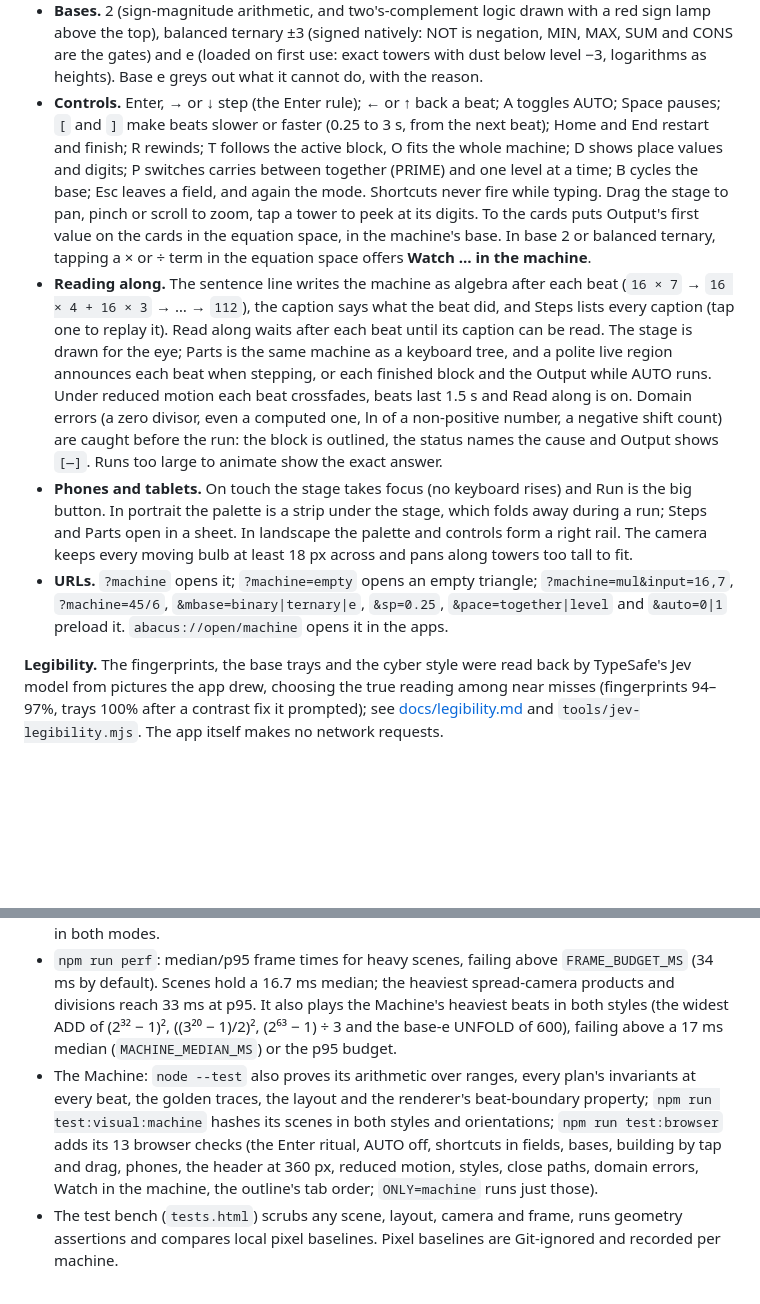
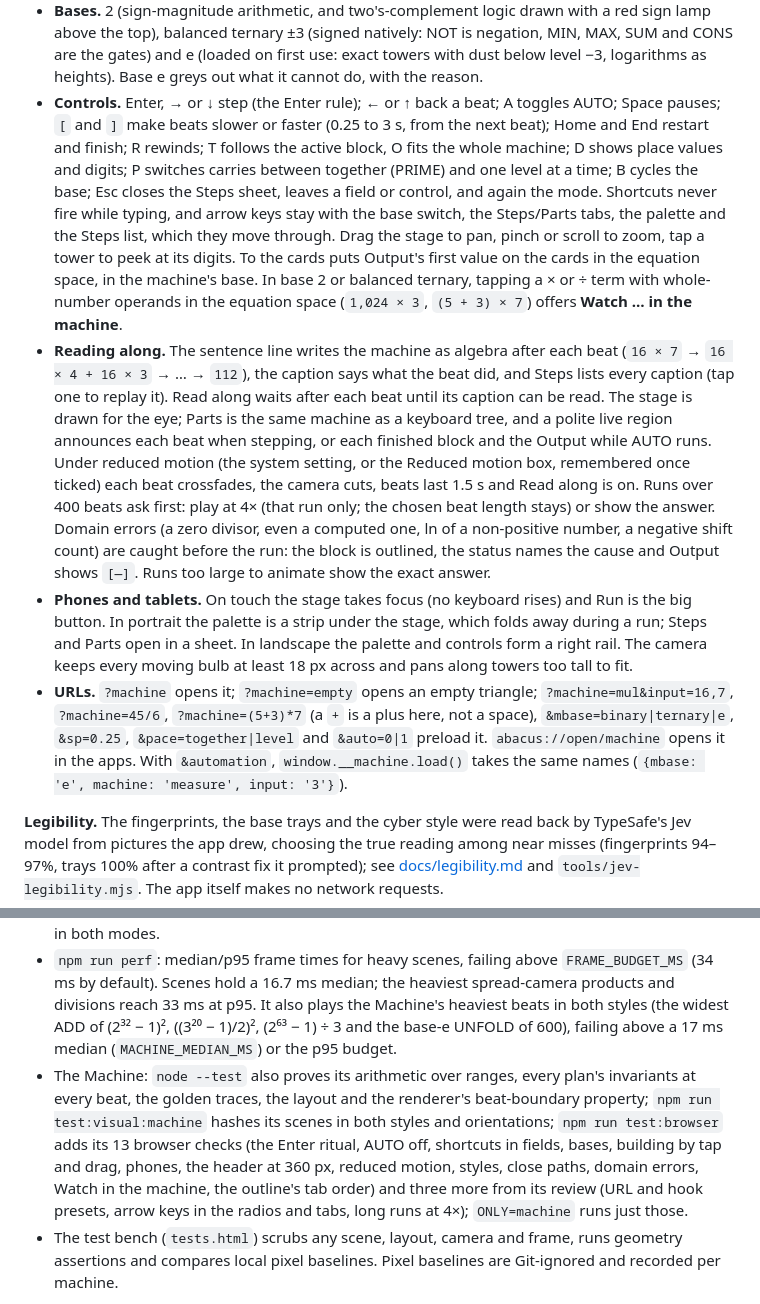
Before and after one commit to atonalfreerider/Abacus, a Markdown page: README.md, 2 parts joined by grey strips. Drawn GitHub-style; blank space fills up the shorter version.

```diff
--- a/README.md
+++ b/README.md
@@ -62,10 +62,10 @@ Drag the point along a curve. Its coordinates are laid out in square cards, one
 - **Open** it on PRIME's demo: base 2, a × block under the triangle and `[16,7]` in Input. Press **Enter**. With AUTO on (the default, remembered) the whole run plays: 16 × 7 splits into 16 × 4 + 16 × 3, the multiplicand rises level by level, the partial products ride up and collide, and Output reads `[112]`. With AUTO off each Enter plays one beat, so 16 Enters reach `[112]` without leaving the Input. Enter mid-run finishes the current beat; after the Output, or after any edit, it starts over.
 - **Build** a machine by tapping a socket (on the stage, or in Parts) and then a block, or by dragging a block onto a socket; dropping on a taken socket pushes that block into the new one's left socket. Backspace takes a selected block off. The expression field builds the machine from `16*7`, `(5+3)*7`, `45/6`, `45%6`, `12&10`, `~5`, `7<=>9`, `5<<3`, `shr(45,2)`, `min(2,1)`, `sum(5,7)`, `ln(112)` or `measure(3)`, and fills Input (brackets optional: `16,7` or `16 7`). `>>` is refused: in the machine a right shift truncates like ÷, so write `shr(−13, 2)`.
 - **Bases.** 2 (sign-magnitude arithmetic, and two's-complement logic drawn with a red sign lamp above the top), balanced ternary ±3 (signed natively: NOT is negation, MIN, MAX, SUM and CONS are the gates) and e (loaded on first use: exact towers with dust below level −3, logarithms as heights). Base e greys out what it cannot do, with the reason.
-- **Controls.** Enter, → or ↓ step (the Enter rule); ← or ↑ back a beat; A toggles AUTO; Space pauses; `[` and `]` make beats slower or faster (0.25 to 3 s, from the next beat); Home and End restart and finish; R rewinds; T follows the active block, O fits the whole machine; D shows place values and digits; P switches carries between together (PRIME) and one level at a time; B cycles the base; Esc leaves a field, and again the mode. Shortcuts never fire while typing. Drag the stage to pan, pinch or scroll to zoom, tap a tower to peek at its digits. To the cards puts Output's first value on the cards in the equation space, in the machine's base. In base 2 or balanced ternary, tapping a × or ÷ term in the equation space offers **Watch … in the machine**.
-- **Reading along.** The sentence line writes the machine as algebra after each beat (`16 × 7` → `16 × 4 + 16 × 3` → … → `112`), the caption says what the beat did, and Steps lists every caption (tap one to replay it). Read along waits after each beat until its caption can be read. The stage is drawn for the eye; Parts is the same machine as a keyboard tree, and a polite live region announces each beat when stepping, or each finished block and the Output while AUTO runs. Under reduced motion each beat crossfades, beats last 1.5 s and Read along is on. Domain errors (a zero divisor, even a computed one, ln of a non-positive number, a negative shift count) are caught before the run: the block is outlined, the status names the cause and Output shows `[—]`. Runs too large to animate show the exact answer.
+- **Controls.** Enter, → or ↓ step (the Enter rule); ← or ↑ back a beat; A toggles AUTO; Space pauses; `[` and `]` make beats slower or faster (0.25 to 3 s, from the next beat); Home and End restart and finish; R rewinds; T follows the active block, O fits the whole machine; D shows place values and digits; P switches carries between together (PRIME) and one level at a time; B cycles the base; Esc closes the Steps sheet, leaves a field or control, and again the mode. Shortcuts never fire while typing, and arrow keys stay with the base switch, the Steps/Parts tabs, the palette and the Steps list, which they move through. Drag the stage to pan, pinch or scroll to zoom, tap a tower to peek at its digits. To the cards puts Output's first value on the cards in the equation space, in the machine's base. In base 2 or balanced ternary, tapping a × or ÷ term with whole-number operands in the equation space (`1,024 × 3`, `(5 + 3) × 7`) offers **Watch … in the machine**.
+- **Reading along.** The sentence line writes the machine as algebra after each beat (`16 × 7` → `16 × 4 + 16 × 3` → … → `112`), the caption says what the beat did, and Steps lists every caption (tap one to replay it). Read along waits after each beat until its caption can be read. The stage is drawn for the eye; Parts is the same machine as a keyboard tree, and a polite live region announces each beat when stepping, or each finished block and the Output while AUTO runs. Under reduced motion (the system setting, or the Reduced motion box, remembered once ticked) each beat crossfades, the camera cuts, beats last 1.5 s and Read along is on. Runs over 400 beats ask first: play at 4× (that run only; the chosen beat length stays) or show the answer. Domain errors (a zero divisor, even a computed one, ln of a non-positive number, a negative shift count) are caught before the run: the block is outlined, the status names the cause and Output shows `[—]`. Runs too large to animate show the exact answer.
 - **Phones and tablets.** On touch the stage takes focus (no keyboard rises) and Run is the big button. In portrait the palette is a strip under the stage, which folds away during a run; Steps and Parts open in a sheet. In landscape the palette and controls form a right rail. The camera keeps every moving bulb at least 18 px across and pans along towers too tall to fit.
-- **URLs.** `?machine` opens it; `?machine=empty` opens an empty triangle; `?machine=mul&input=16,7`, `?machine=45/6`, `&mbase=binary|ternary|e`, `&sp=0.25`, `&pace=together|level` and `&auto=0|1` preload it. `abacus://open/machine` opens it in the apps.
+- **URLs.** `?machine` opens it; `?machine=empty` opens an empty triangle; `?machine=mul&input=16,7`, `?machine=45/6`, `?machine=(5+3)*7` (a `+` is a plus here, not a space), `&mbase=binary|ternary|e`, `&sp=0.25`, `&pace=together|level` and `&auto=0|1` preload it. `abacus://open/machine` opens it in the apps. With `&automation`, `window.__machine.load()` takes the same names (`{mbase: 'e', machine: 'measure', input: '3'}`).
 
 **Legibility.** The fingerprints, the base trays and the cyber style were read back by TypeSafe's Jev model from pictures the app drew, choosing the true reading among near misses (fingerprints 94–97%, trays 100% after a contrast fix it prompted); see [docs/legibility.md](docs/legibility.md) and `tools/jev-legibility.mjs`. The app itself makes no network requests.
 
@@ -137,7 +137,7 @@ Supported scope: one-variable linear equations and expressions in x, with parent
 - `npm run test:visual`: 720 deterministic SVG snapshots (24 scenes × 2 layouts × 3 cameras × 5 timestamps) against reviewed hashes; outputs go to `artifacts/visual`. `npm run test:visual:update` records new hashes after visual review.
 - `npm run test:browser`: headless Chrome with DevTools pointer and key events. It drags through the mirror onto a like card, releases inside the membrane, drops in open space and in gaps, taps a product, runs Solve through long division, uses the keyboard and the vertical layout, and runs the tutor flow. In graph mode it drags the point into a root's detent, solves a system, runs the area sweep and completes a graph lesson. It also checks p90 frame time while dragging in both modes.
 - `npm run perf`: median/p95 frame times for heavy scenes, failing above `FRAME_BUDGET_MS` (34 ms by default). Scenes hold a 16.7 ms median; the heaviest spread-camera products and divisions reach 33 ms at p95. It also plays the Machine's heaviest beats in both styles (the widest ADD of (2³² − 1)², ((3²⁰ − 1)/2)², (2⁶³ − 1) ÷ 3 and the base-e UNFOLD of 600), failing above a 17 ms median (`MACHINE_MEDIAN_MS`) or the p95 budget.
-- The Machine: `node --test` also proves its arithmetic over ranges, every plan's invariants at every beat, the golden traces, the layout and the renderer's beat-boundary property; `npm run test:visual:machine` hashes its scenes in both styles and orientations; `npm run test:browser` adds its 13 browser checks (the Enter ritual, AUTO off, shortcuts in fields, bases, building by tap and drag, phones, the header at 360 px, reduced motion, styles, close paths, domain errors, Watch in the machine, the outline's tab order; `ONLY=machine` runs just those).
+- The Machine: `node --test` also proves its arithmetic over ranges, every plan's invariants at every beat, the golden traces, the layout and the renderer's beat-boundary property; `npm run test:visual:machine` hashes its scenes in both styles and orientations; `npm run test:browser` adds its 13 browser checks (the Enter ritual, AUTO off, shortcuts in fields, bases, building by tap and drag, phones, the header at 360 px, reduced motion, styles, close paths, domain errors, Watch in the machine, the outline's tab order) and three more from its review (URL and hook presets, arrow keys in the radios and tabs, long runs at 4×); `ONLY=machine` runs just those.
 - The test bench (`tests.html`) scrubs any scene, layout, camera and frame, runs geometry assertions and compares local pixel baselines. Pixel baselines are Git-ignored and recorded per machine.
 
 CI runs unit, snapshot, browser and frame-time checks (the last two with a 50 ms budget for shared runners) and builds `dist`; `android.yml` builds and lints the Android app, and `ios.yml` builds the iOS app and runs it in iPhone and iPad simulators. See `docs/verification.md` for performed checks and limits.
```
Also changed, not shown: docs/verification.md (+20 -17 lines).
